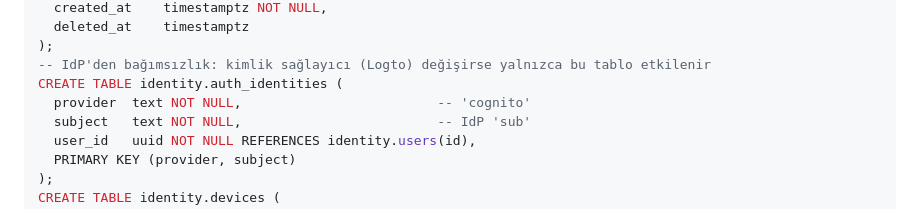
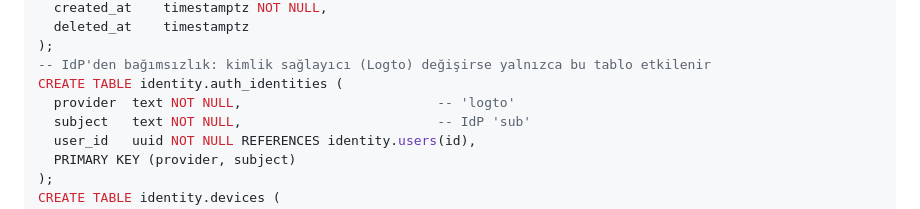
Before and after one commit to Emiroloji/quizzMobilee, a Markdown page: docs/mimari.md, the part around the change. GitHub-like rendering.

```diff
--- a/docs/mimari.md
+++ b/docs/mimari.md
@@ -219,7 +219,7 @@ CREATE TABLE identity.users (
 );
 -- IdP'den bağımsızlık: kimlik sağlayıcı (Logto) değişirse yalnızca bu tablo etkilenir
 CREATE TABLE identity.auth_identities (
-  provider  text NOT NULL,                         -- 'cognito'
+  provider  text NOT NULL,                         -- 'logto'
   subject   text NOT NULL,                         -- IdP 'sub'
   user_id   uuid NOT NULL REFERENCES identity.users(id),
   PRIMARY KEY (provider, subject)
```
Also changed, not shown: README.md (+1 -1 lines), deploy/README.md (+10 -2 lines).
